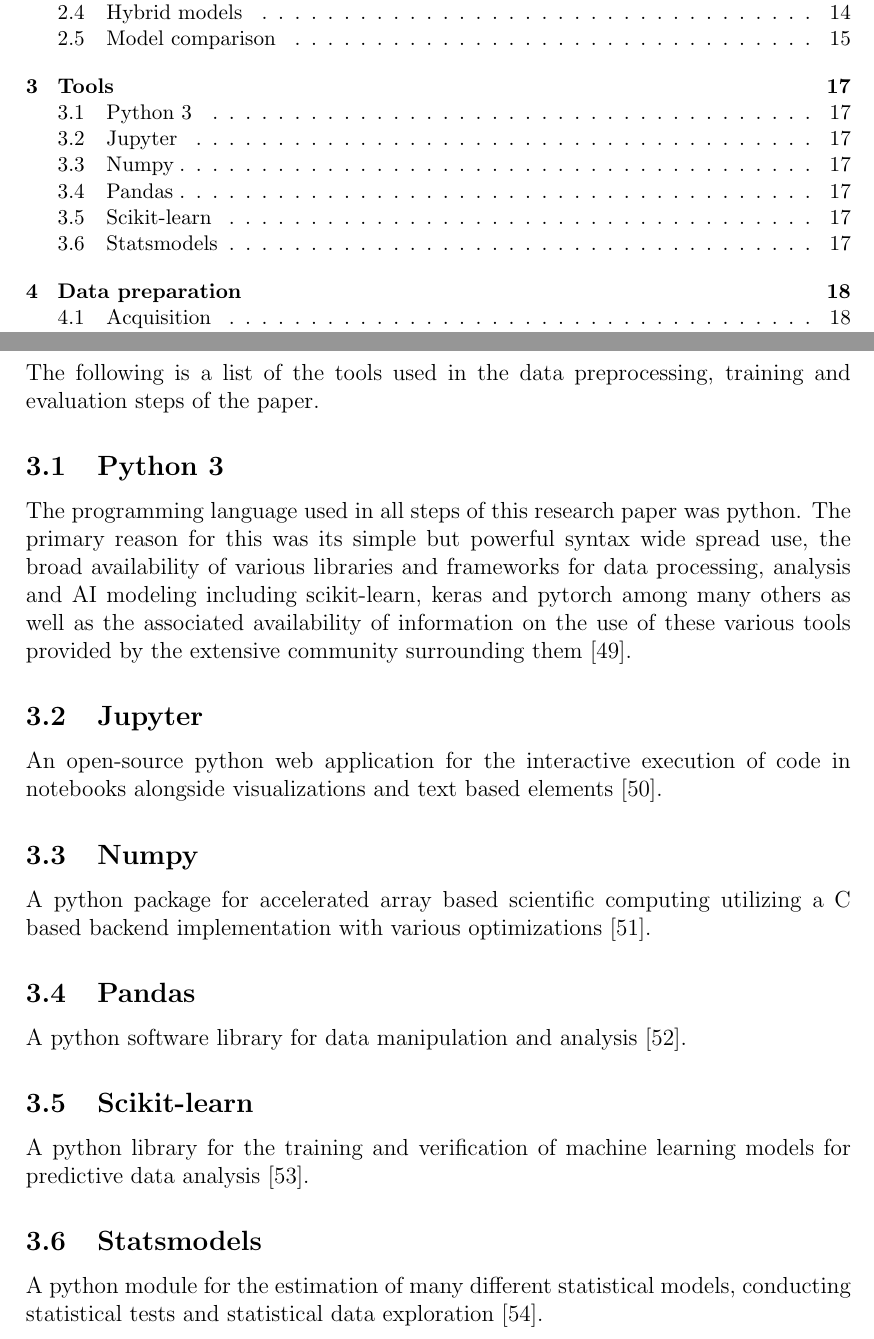
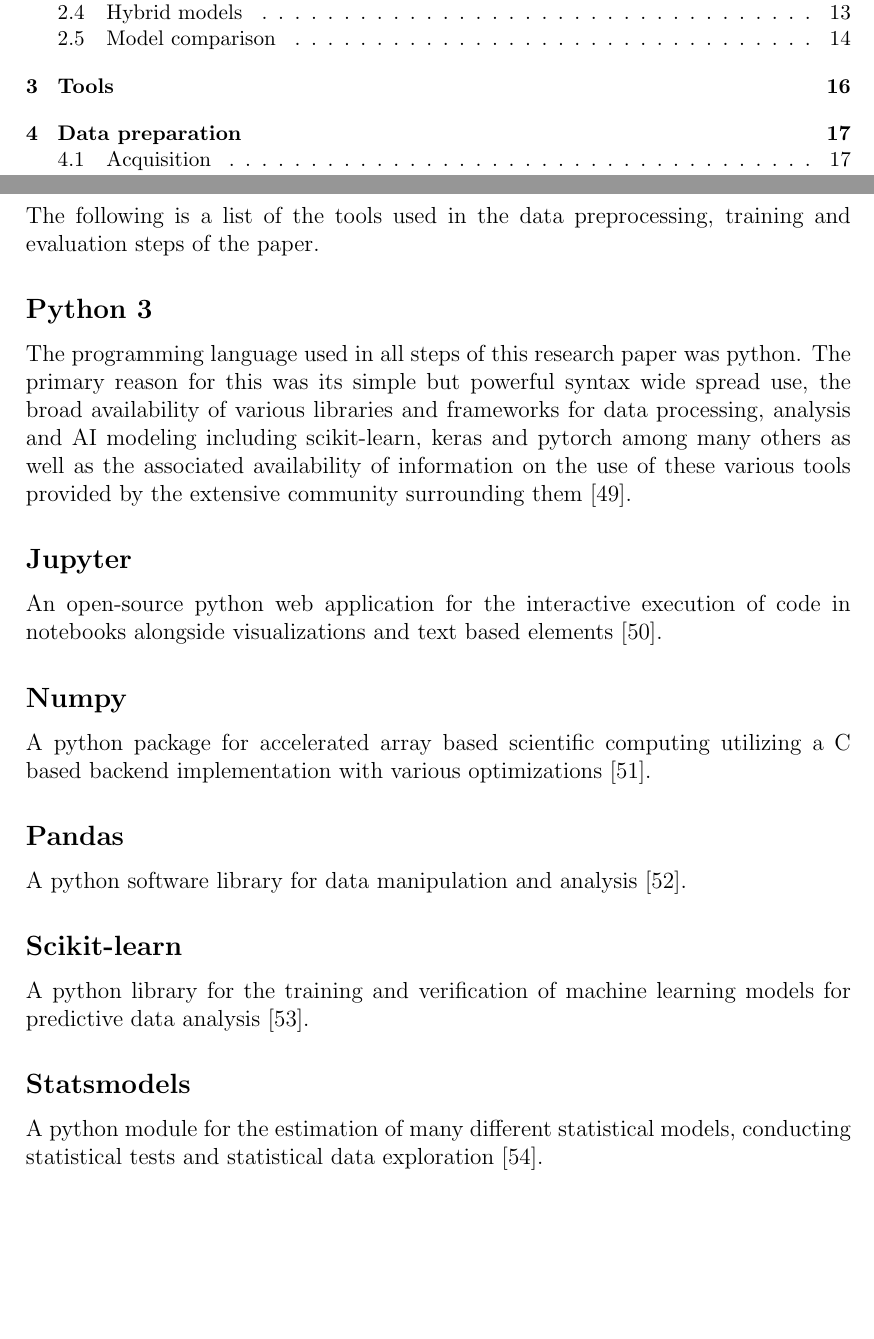
Before and after one commit to osdjp-lab/msc-degree-thesis, a LaTeX thesis (thesis.tex, which reads 3-tools.tex): two parts of pages 2 and 18 of 34 before the commit and two parts of pages 2 and 17 of 33 after it, joined at a grey line, cut so that both start at the same text, the shorter picture padded with empty space. Compiled offline with pdfLaTeX.

Commit message:
Removed subsection numbering of software from 3-tools.tex

```diff
--- a/3-tools.tex
+++ b/3-tools.tex
@@ -2,26 +2,26 @@
 
 The following is a list of the tools used in the data preprocessing, training and evaluation steps of the paper.
 
-\subsection{Python 3}\label{Python 3}
+\subsection*{Python 3}\label{Python 3}
 
 The programming language used in all steps of this research paper was python. The primary reason for this was its simple but powerful syntax wide spread use, the broad availability of various libraries and frameworks for data processing, analysis and \gls{ai} modeling including scikit-learn, keras and pytorch among many others as well as the associated availability of information on the use of these various tools provided by the extensive community surrounding them \cite{python}.
 
-\subsection{Jupyter}\label{Jupyter}
+\subsection*{Jupyter}\label{Jupyter}
 
 An open-source python web application for the interactive execution of code in notebooks alongside visualizations and text based elements \cite{jupyter}.
 
-\subsection{Numpy}\label{Numpy}
+\subsection*{Numpy}\label{Numpy}
 
 A python package for accelerated array based scientific computing utilizing a C based backend implementation with various optimizations \cite{numpy}.
 
-\subsection{Pandas}\label{Pandas}
+\subsection*{Pandas}\label{Pandas}
 
 A python software library for data manipulation and analysis \cite{pandas}.
 
-\subsection{Scikit-learn}\label{Scikit-learn}
+\subsection*{Scikit-learn}\label{Scikit-learn}
 
 A python library for the training and verification of machine learning models for predictive data analysis \cite{scikit-learn}.
 
-\subsection{Statsmodels}\label{Statsmodels}
+\subsection*{Statsmodels}\label{Statsmodels}
 
 A python module for the estimation of many different statistical models, conducting statistical tests and statistical data exploration \cite{statsmodels}.
```
